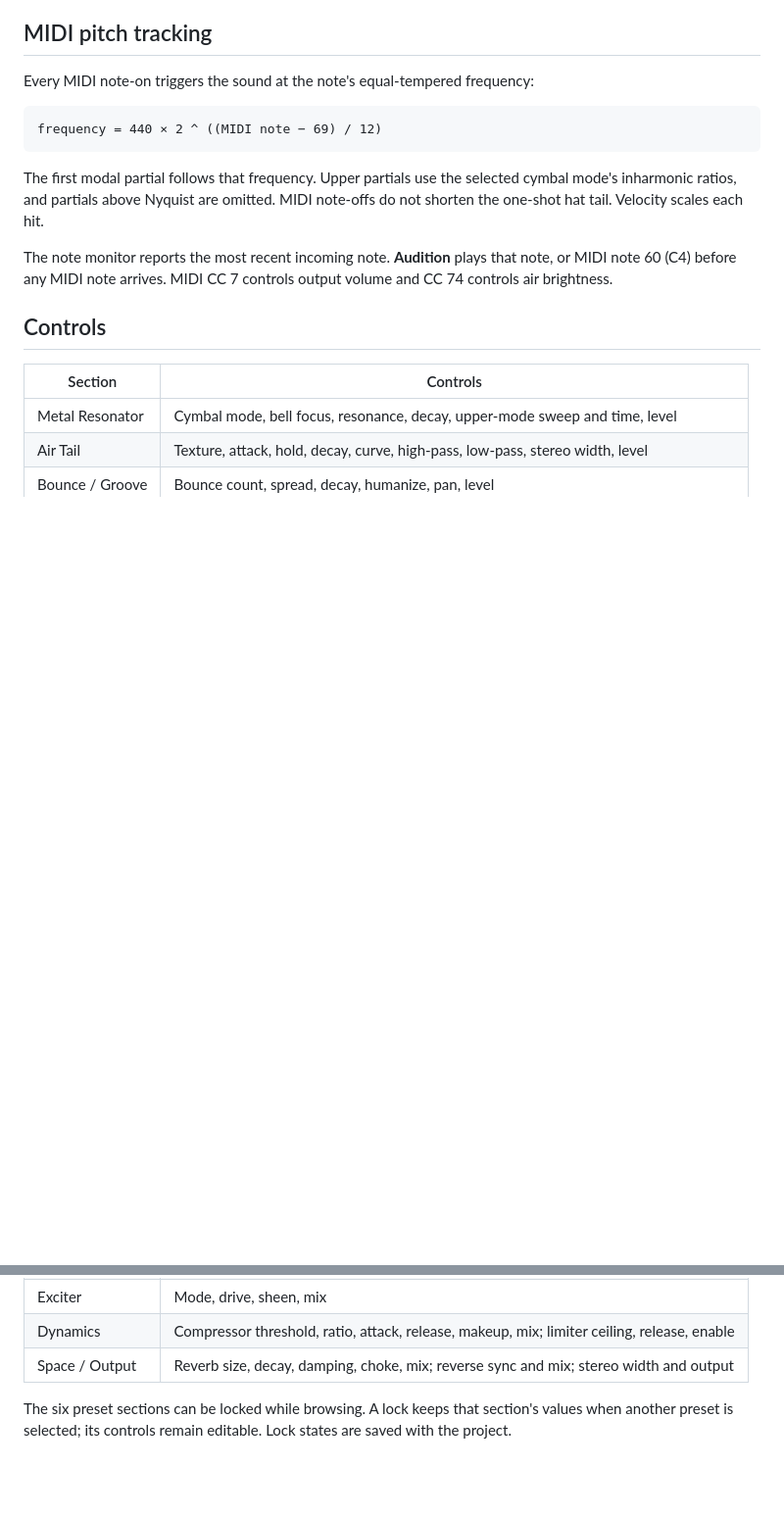
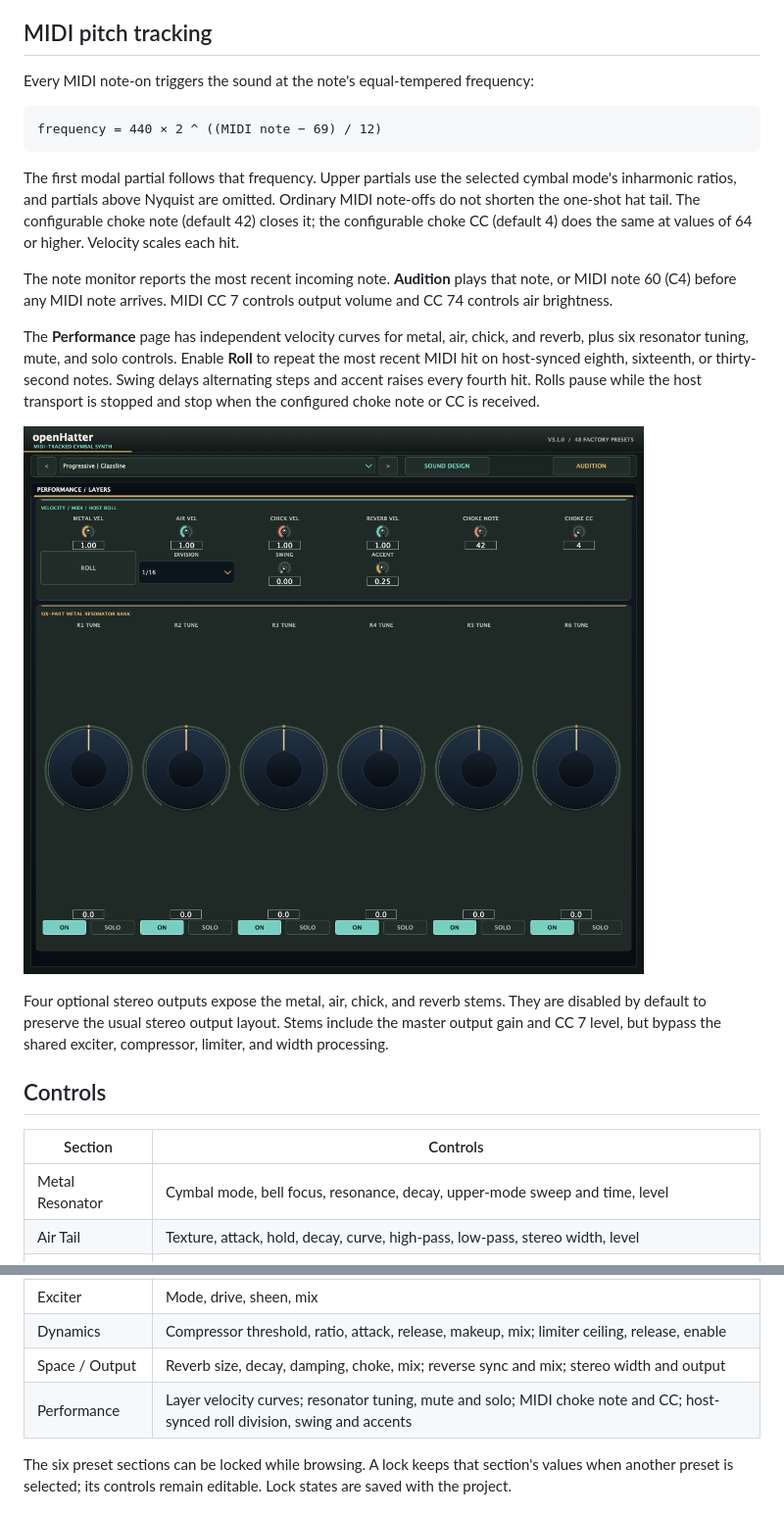
Before and after one commit to alanmarcero/openHatter, a Markdown page: README.md, 2 parts joined by grey strips. Shown at 98% size. Drawn GitHub-style; pictures changed too: assets/openHatter-performance.png (added); blank space fills up the shorter version.

Commit message:
Add Hatter performance, choke, roll and stem controls

````diff
--- a/README.md
+++ b/README.md
@@ -18,9 +18,15 @@ Every MIDI note-on triggers the sound at the note's equal-tempered frequency:
 frequency = 440 × 2 ^ ((MIDI note − 69) / 12)
 ```
 
-The first modal partial follows that frequency. Upper partials use the selected cymbal mode's inharmonic ratios, and partials above Nyquist are omitted. MIDI note-offs do not shorten the one-shot hat tail. Velocity scales each hit.
+The first modal partial follows that frequency. Upper partials use the selected cymbal mode's inharmonic ratios, and partials above Nyquist are omitted. Ordinary MIDI note-offs do not shorten the one-shot hat tail. The configurable choke note (default 42) closes it; the configurable choke CC (default 4) does the same at values of 64 or higher. Velocity scales each hit.
 
 The note monitor reports the most recent incoming note. **Audition** plays that note, or MIDI note 60 (C4) before any MIDI note arrives. MIDI CC 7 controls output volume and CC 74 controls air brightness.
+
+The **Performance** page has independent velocity curves for metal, air, chick, and reverb, plus six resonator tuning, mute, and solo controls. Enable **Roll** to repeat the most recent MIDI hit on host-synced eighth, sixteenth, or thirty-second notes. Swing delays alternating steps and accent raises every fourth hit. Rolls pause while the host transport is stopped and stop when the configured choke note or CC is received.
+
+![openHatter performance controls](assets/openHatter-performance.png)
+
+Four optional stereo outputs expose the metal, air, chick, and reverb stems. They are disabled by default to preserve the usual stereo output layout. Stems include the master output gain and CC 7 level, but bypass the shared exciter, compressor, limiter, and width processing.
 
 ## Controls
 
@@ -33,6 +39,7 @@ The note monitor reports the most recent incoming note. **Audition** plays that
 | Exciter | Mode, drive, sheen, mix |
 | Dynamics | Compressor threshold, ratio, attack, release, makeup, mix; limiter ceiling, release, enable |
 | Space / Output | Reverb size, decay, damping, choke, mix; reverse sync and mix; stereo width and output |
+| Performance | Layer velocity curves; resonator tuning, mute and solo; MIDI choke note and CC; host-synced roll division, swing and accents |
 
 The six preset sections can be locked while browsing. A lock keeps that section's values when another preset is selected; its controls remain editable. Lock states are saved with the project.
 
````
Also changed, not shown: 14 other files.
